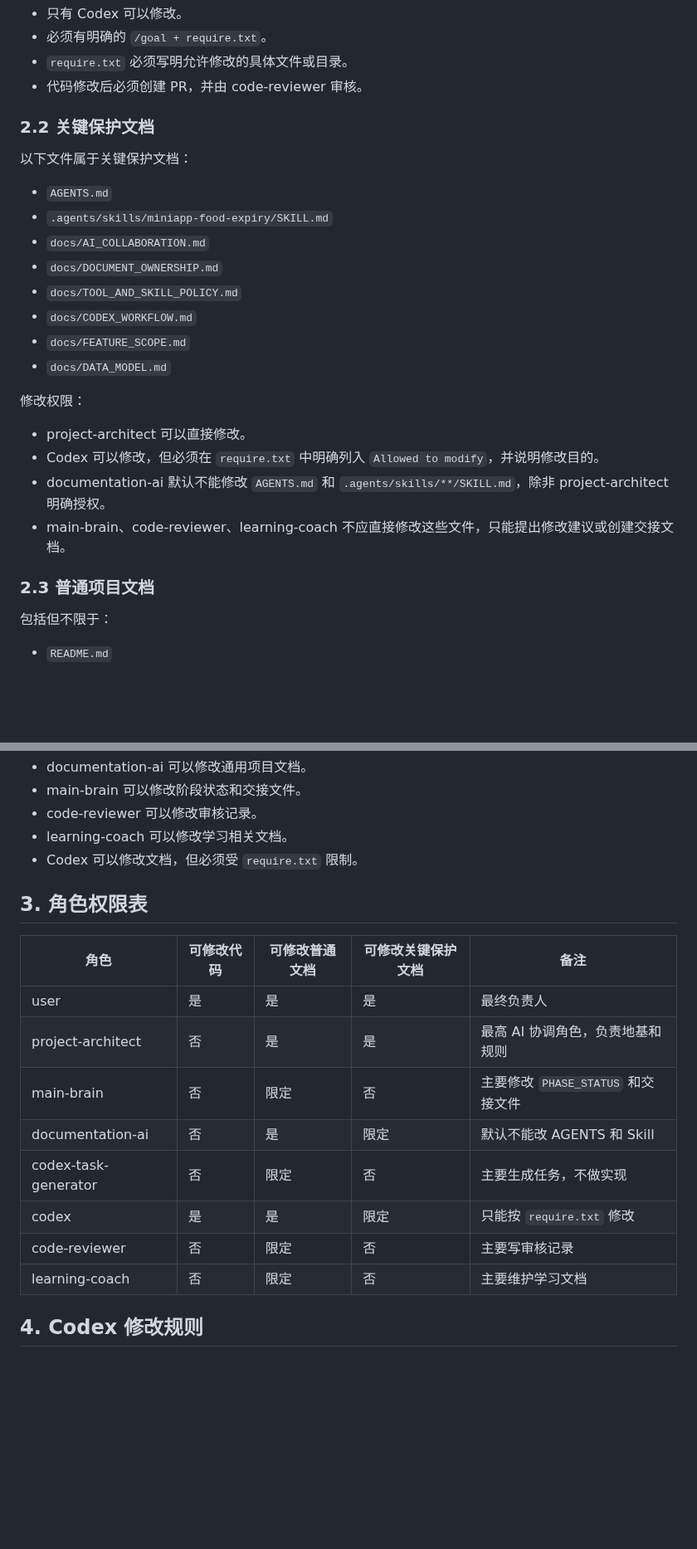
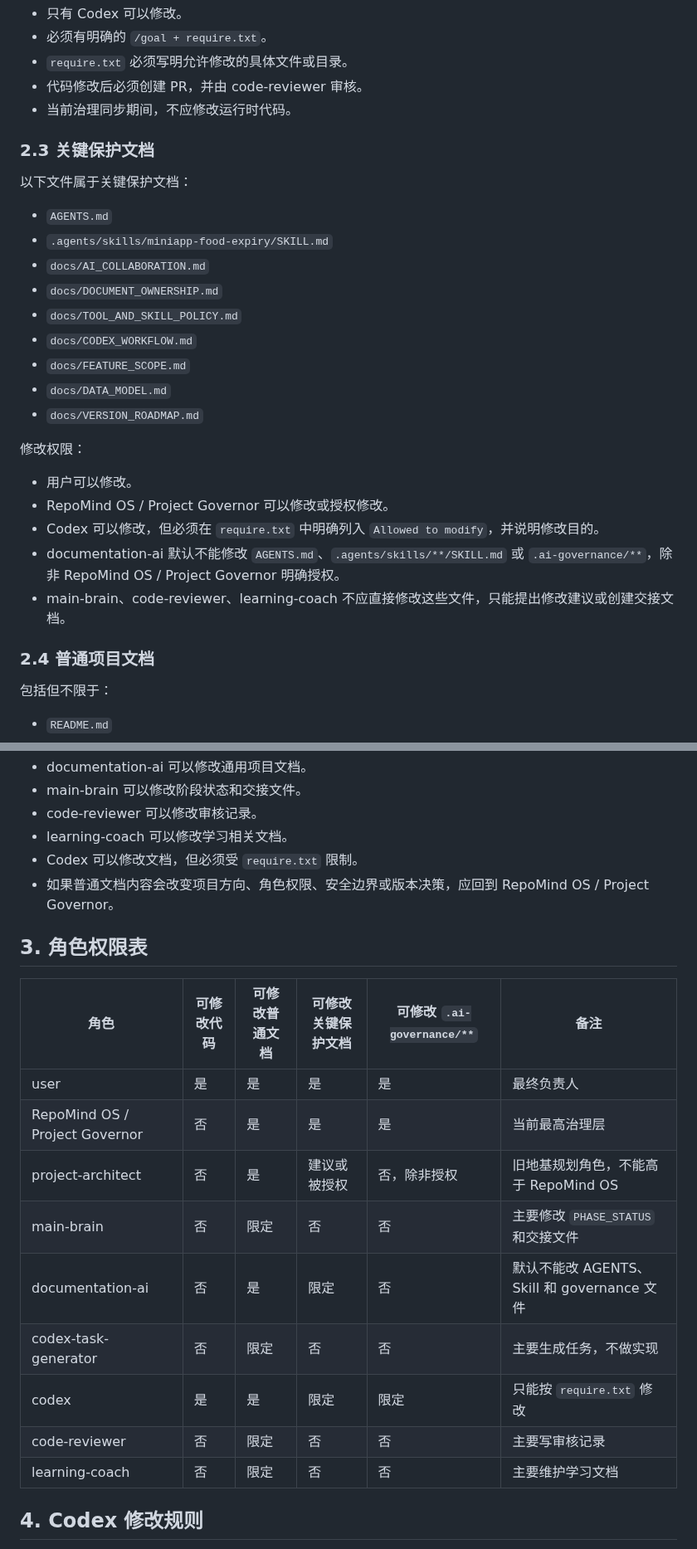
Before and after one commit to 2w2w23e/wechat-food-expiry-tracker, a Markdown page: docs/DOCUMENT_OWNERSHIP.md, 2 parts joined by grey strips. Shown at 83% size. GitHub-like rendering; blank space fills up the shorter version.

```diff
--- a/docs/DOCUMENT_OWNERSHIP.md
+++ b/docs/DOCUMENT_OWNERSHIP.md
@@ -36,8 +74,9 @@
 - 必须有明确的 `/goal + require.txt`。
 - `require.txt` 必须写明允许修改的具体文件或目录。
 - 代码修改后必须创建 PR，并由 code-reviewer 审核。
+- 当前治理同步期间，不应修改运行时代码。
 
-### 2.2 关键保护文档
+### 2.3 关键保护文档
 
 以下文件属于关键保护文档：
 
@@ -49,15 +88,17 @@
 - `docs/CODEX_WORKFLOW.md`
 - `docs/FEATURE_SCOPE.md`
 - `docs/DATA_MODEL.md`
+- `docs/VERSION_ROADMAP.md`
 
 修改权限：
 
-- project-architect 可以直接修改。
+- 用户可以修改。
+- RepoMind OS / Project Governor 可以修改或授权修改。
 - Codex 可以修改，但必须在 `require.txt` 中明确列入 `Allowed to modify`，并说明修改目的。
-- documentation-ai 默认不能修改 `AGENTS.md` 和 `.agents/skills/**/SKILL.md`，除非 project-architect 明确授权。
+- documentation-ai 默认不能修改 `AGENTS.md`、`.agents/skills/**/SKILL.md` 或 `.ai-governance/**`，除非 RepoMind OS / Project Governor 明确授权。
 - main-brain、code-reviewer、learning-coach 不应直接修改这些文件，只能提出修改建议或创建交接文档。
 
-### 2.3 普通项目文档
+### 2.4 普通项目文档
 
 包括但不限于：
 
@@ -78,19 +119,21 @@
 - code-reviewer 可以修改审核记录。
 - learning-coach 可以修改学习相关文档。
 - Codex 可以修改文档，但必须受 `require.txt` 限制。
+- 如果普通文档内容会改变项目方向、角色权限、安全边界或版本决策，应回到 RepoMind OS / Project Governor。
 
 ## 3. 角色权限表
 
-| 角色 | 可修改代码 | 可修改普通文档 | 可修改关键保护文档 | 备注 |
-| --- | --- | --- | --- | --- |
-| user | 是 | 是 | 是 | 最终负责人 |
-| project-architect | 否 | 是 | 是 | 最高 AI 协调角色，负责地基和规则 |
-| main-brain | 否 | 限定 | 否 | 主要修改 `PHASE_STATUS` 和交接文件 |
-| documentation-ai | 否 | 是 | 限定 | 默认不能改 AGENTS 和 Skill |
-| codex-task-generator | 否 | 限定 | 否 | 主要生成任务，不做实现 |
-| codex | 是 | 是 | 限定 | 只能按 `require.txt` 修改 |
-| code-reviewer | 否 | 限定 | 否 | 主要写审核记录 |
-| learning-coach | 否 | 限定 | 否 | 主要维护学习文档 |
+| 角色 | 可修改代码 | 可修改普通文档 | 可修改关键保护文档 | 可修改 `.ai-governance/**` | 备注 |
+| --- | --- | --- | --- | --- | --- |
+| user | 是 | 是 | 是 | 是 | 最终负责人 |
+| RepoMind OS / Project Governor | 否 | 是 | 是 | 是 | 当前最高治理层 |
+| project-architect | 否 | 是 | 建议或被授权 | 否，除非授权 | 旧地基规划角色，不能高于 RepoMind OS |
+| main-brain | 否 | 限定 | 否 | 否 | 主要修改 `PHASE_STATUS` 和交接文件 |
+| documentation-ai | 否 | 是 | 限定 | 否 | 默认不能改 AGENTS、Skill 和 governance 文件 |
+| codex-task-generator | 否 | 限定 | 否 | 否 | 主要生成任务，不做实现 |
+| codex | 是 | 是 | 限定 | 限定 | 只能按 `require.txt` 修改 |
+| code-reviewer | 否 | 限定 | 否 | 否 | 主要写审核记录 |
+| learning-coach | 否 | 限定 | 否 | 否 | 主要维护学习文档 |
 
 ## 4. Codex 修改规则
 
```
Also changed, not shown: other parts of docs/DOCUMENT_OWNERSHIP.md (+50 -8 lines).
